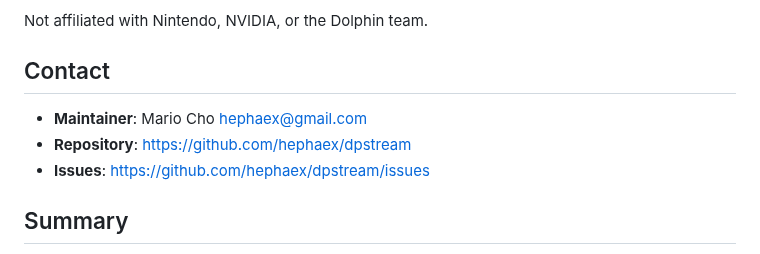
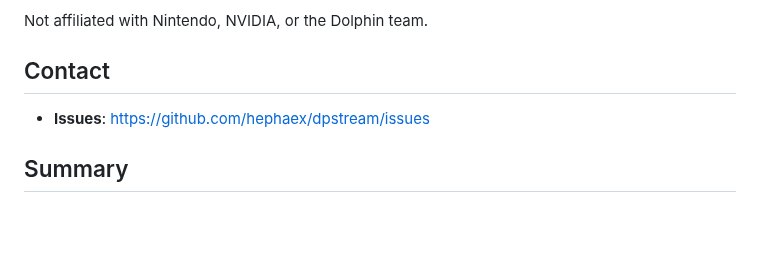
Before and after one commit to hephaex/dpstream, a Markdown page: README.md, the part around the change. Drawn GitHub-style; blank space fills up the shorter version.

```diff
--- a/README.md
+++ b/README.md
@@ -346,8 +346,6 @@ Not affiliated with Nintendo, NVIDIA, or the Dolphin team.
 
 ## Contact
 
-- **Maintainer**: Mario Cho <hephaex@gmail.com>
-- **Repository**: https://github.com/hephaex/dpstream
 - **Issues**: https://github.com/hephaex/dpstream/issues
 
 ## Summary
```
